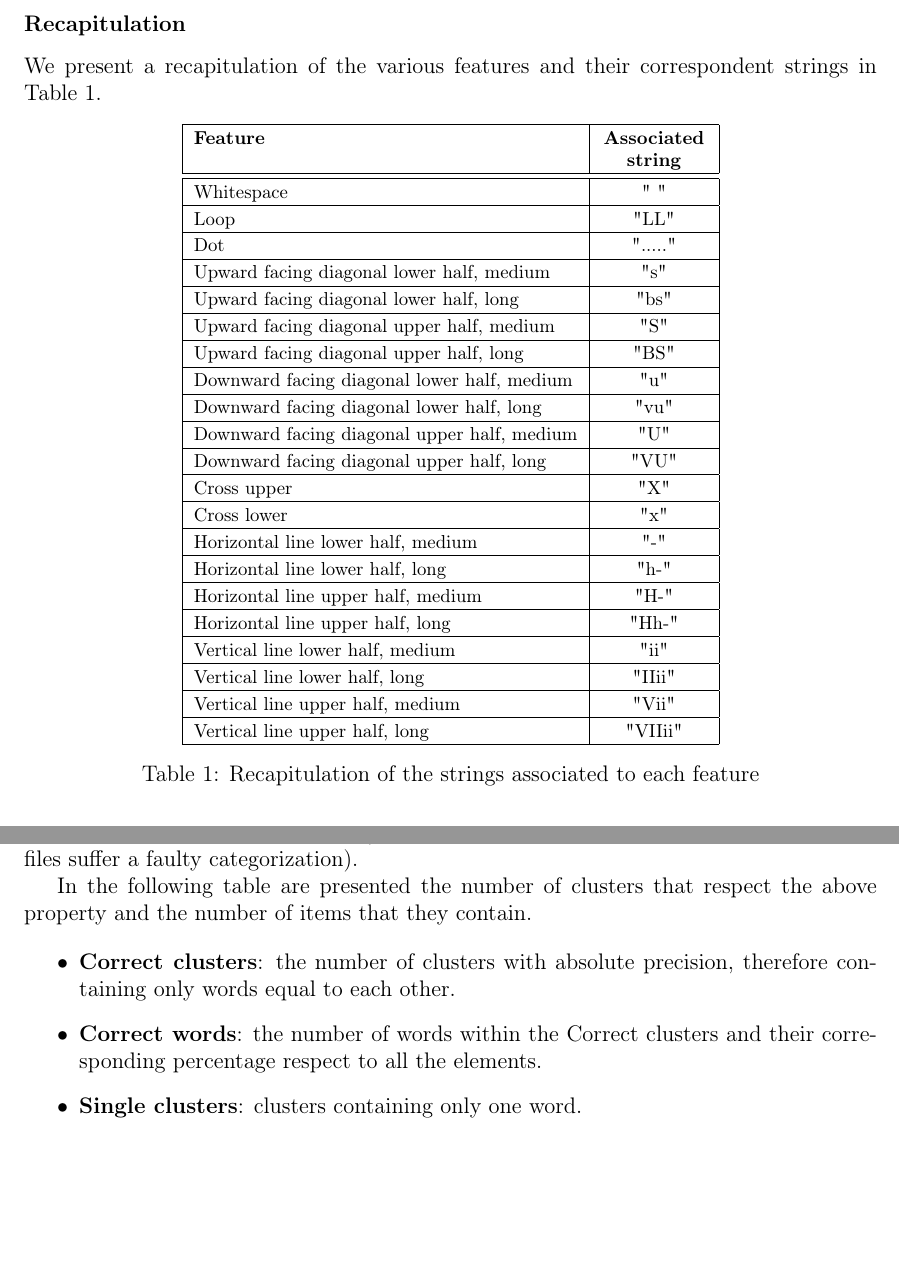
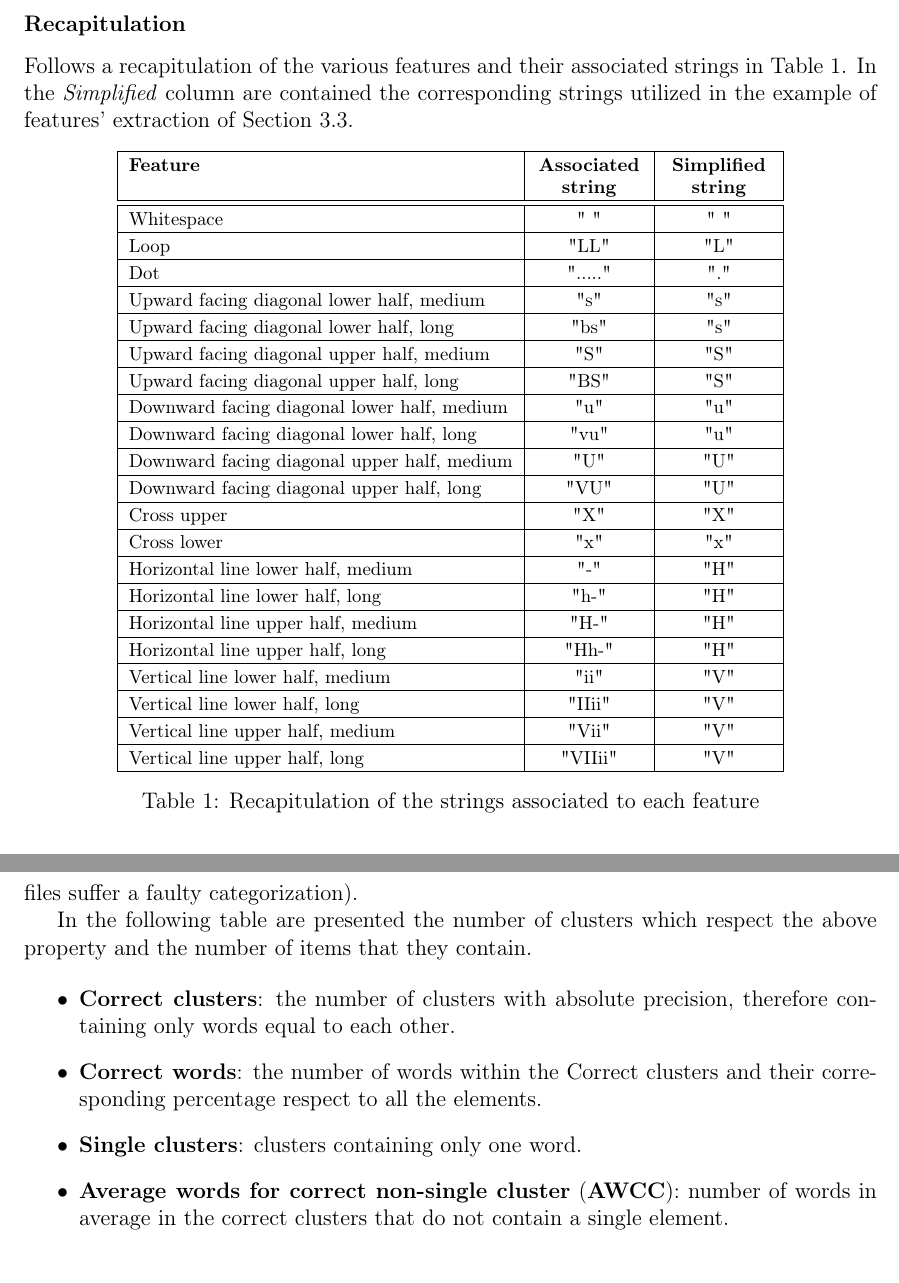
Before and after one commit to lorecioni/ImageCutClustering, a LaTeX paper (doc/doc.tex, which reads doc/features.tex, doc/results.tex): two parts of pages 11 and 20 of 22 before the commit and two parts of pages 11 and 21 of 23 after it, joined at a grey line, cut so that both start at the same text, the shorter picture padded with empty space. Compiled offline with pdfLaTeX.

Commit message:
modifiche NON FINITE, manca: average, average x cluster, spostare implementazione

```diff
--- a/doc/features.tex
+++ b/doc/features.tex
@@ -188,35 +188,36 @@ The corresponding string as thus no limitation in length other than the ones pos
 There still persists the problem that the stroke width is not fully considered so a big blob of black pixels is seen as a series of horizontal and vertical lines, at the same time such an occurrence is rare so the presence of many horizontal and vertical lines ends up distinguishing the word in itself.
 \newpage
 \subsubsection*{Recapitulation}
-We present a recapitulation of the various features and their correspondent strings in Table \ref{features}.
+Follows a recapitulation of the various features and their associated strings in Table \ref{features}.
+In the \textit{Simplified} column are contained the corresponding strings utilized in the example of features' extraction of Section \ref{FEE}.
 \begin{table}[H]
 \centering
 \footnotesize
-\begin{tabular}{|l | c |}
+\begin{tabular}{|l | c | c |}
  \hline  \multicolumn{1}{|p{2cm}|}{\bfseries Feature}
- & \multicolumn{1}{p{2cm}|}{\centering\bfseries Associated string} \\ [0.5ex]
+ & \multicolumn{1}{p{2cm}|}{\centering\bfseries Associated string}  & \multicolumn{1}{p{2cm}|}{\centering\bfseries Simplified string} \\ [0.5ex]
  \hline\hline
- Whitespace & " " \\ \hline
- Loop & "LL"\\\hline
- Dot & "....."\\ \hline
- Upward facing diagonal lower half, medium & "s" \\ \hline
- Upward facing diagonal lower half, long & "bs"  \\\hline
- Upward facing diagonal upper half, medium & "S" \\ \hline
- Upward facing diagonal upper half, long & "BS" \\\hline
- Downward facing diagonal lower half, medium& "u"\\ \hline
- Downward facing diagonal lower half, long &"vu" \\ \hline
- Downward facing diagonal upper half, medium& "U" \\\hline
- Downward facing diagonal upper half, long &"VU" \\\hline
- Cross upper & "X"\\\hline
- Cross lower & "x"\\\hline
- Horizontal line lower half, medium & "-"\\\hline
-  Horizontal line lower half, long & "h-"\\\hline
-   Horizontal line upper half, medium & "H-"\\\hline
-    Horizontal line upper half, long & "Hh-"\\\hline
- Vertical line lower half, medium & "ii"\\\hline
-  Vertical line lower half, long & "IIii"\\\hline
-   Vertical line upper half, medium & "Vii"\\\hline
-    Vertical line upper half, long & "VIIii"\\
+ Whitespace & " " & " "\\ \hline
+ Loop & "LL" & "L"\\\hline
+ Dot & "....." & "."\\ \hline
+ Upward facing diagonal lower half, medium & "s" & "s" \\ \hline
+ Upward facing diagonal lower half, long & "bs" & "s" \\\hline
+ Upward facing diagonal upper half, medium & "S"& "S" \\ \hline
+ Upward facing diagonal upper half, long & "BS" & "S"\\\hline
+ Downward facing diagonal lower half, medium& "u"& "u"\\ \hline
+ Downward facing diagonal lower half, long &"vu" & "u"\\ \hline
+ Downward facing diagonal upper half, medium& "U" & "U"\\\hline
+ Downward facing diagonal upper half, long &"VU" & "U"\\\hline
+ Cross upper & "X"& "X"\\\hline
+ Cross lower & "x"& "x"\\\hline
+ Horizontal line lower half, medium & "-"& "H"\\\hline
+  Horizontal line lower half, long & "h-"& "H"\\\hline
+   Horizontal line upper half, medium & "H-"& "H"\\\hline
+    Horizontal line upper half, long & "Hh-"& "H"\\\hline
+ Vertical line lower half, medium & "ii"& "V"\\\hline
+  Vertical line lower half, long & "IIii"& "V"\\\hline
+   Vertical line upper half, medium & "Vii"& "V"\\\hline
+    Vertical line upper half, long & "VIIii"& "V"\\
  \hline
 \end{tabular}
 \caption{Recapitulation of the strings associated to each feature}
--- a/doc/results.tex
+++ b/doc/results.tex
@@ -115,12 +115,13 @@ We sought long structural strings to obtain a deeper characterization of the wor
 
 A parameter to evaluate the goodness of our application relatively to the task can be the number of clusters that have the absolute precision, that is contain only similar elements that are properly classified(due to human error sometimes the words in the debug files suffer a faulty categorization).
 
-In the following table are presented the number of clusters that respect the above property and the number of items that they contain.
+In the following table are presented the number of clusters which respect the above property and the number of items that they contain.
 
 \begin{itemize}
 
 \item \textbf{Correct clusters}: the number of clusters with absolute precision, therefore containing only words equal to each other.
 \item \textbf{Correct words}: the number of words within the Correct clusters and their corresponding percentage respect to all the elements.
 \item \textbf{Single clusters}: clusters containing only one word.
+\item \textbf{Average words for correct non-single cluster} (\textbf{AWCC}): number of words in average in the correct clusters that do not contain a single element.
 \end{itemize}
 
```
Also changed, not shown: doc/affinitypropagation.tex (+1 -1 lines), doc/progetto.tex (+10 -0 lines), doc/features.tex (57 more changed lines), doc/results.tex (22 more changed lines).
